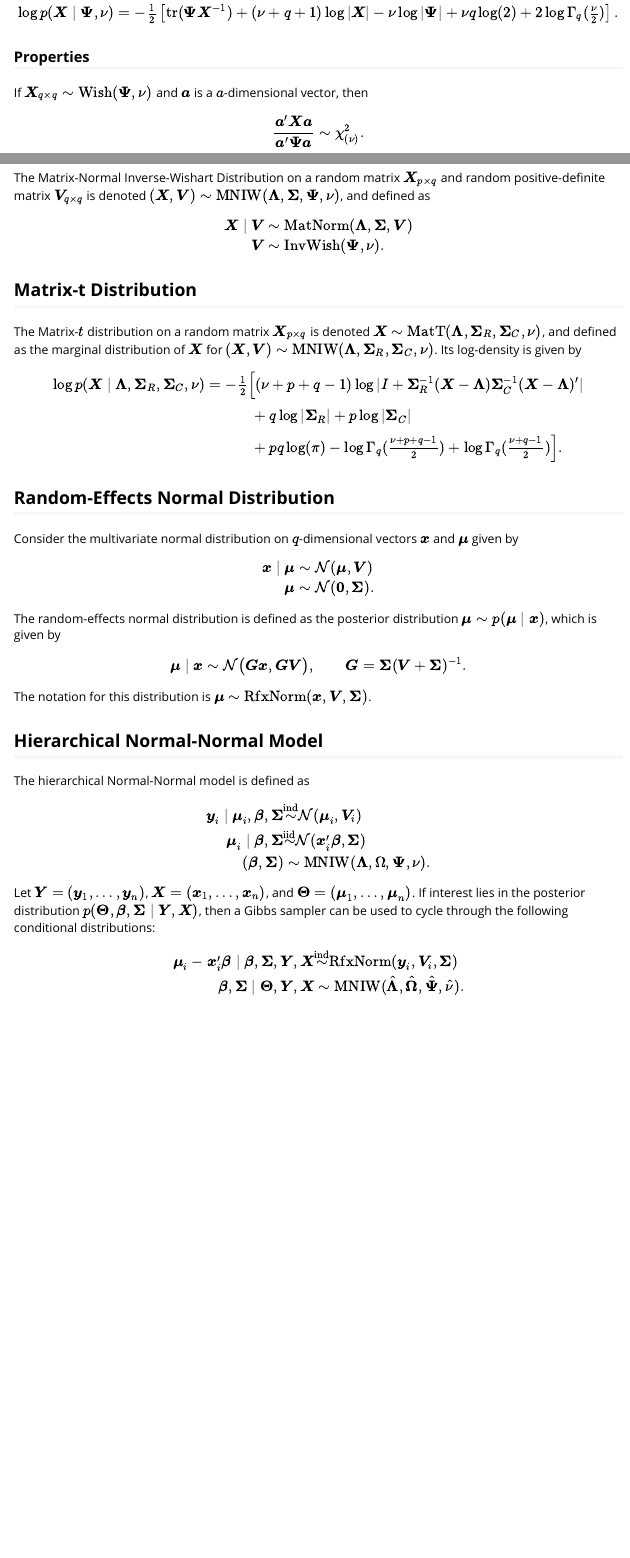
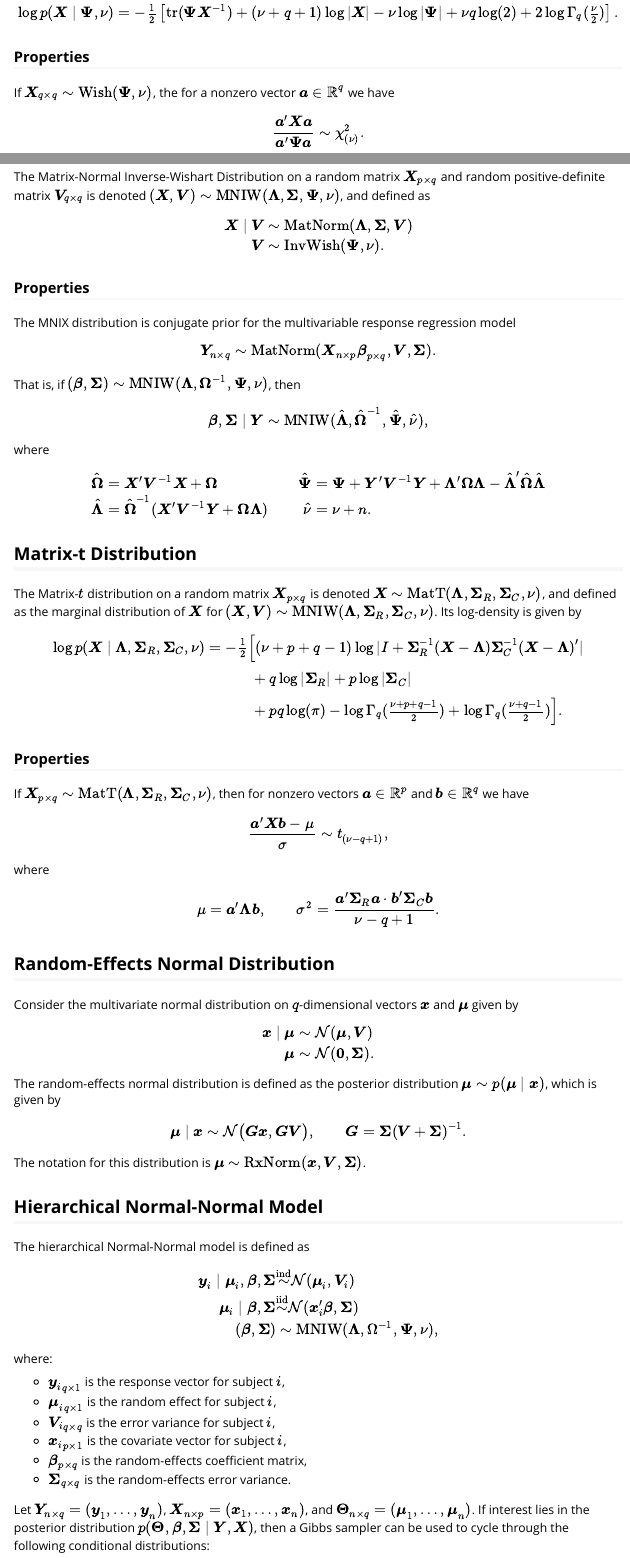
Before and after one commit to mlysy/mniw, an R Markdown document (vignettes/mniw-distributions.Rmd): the page in a window 1100 px wide, from 770 px down, and a second part further down, joined at a grey line. Rendered offline with R 4.5, knitr and Pandoc, with nearby package versions.

Commit message:
updated vignette

```diff
--- a/vignettes/mniw-distributions.Rmd
+++ b/vignettes/mniw-distributions.Rmd
@@ -5,7 +5,7 @@ date: "`r Sys.Date()`"
 output:
   rmarkdown::html_vignette:
     toc: true
-    keep_md: true
+    keep_md: false
 vignette: >
   %\VignetteIndexEntry{Distributions provided by mniw}
   %\VignetteEngine{knitr::rmarkdown}
@@ -86,7 +89,7 @@ The Inverse-Wishart distribution $\XX \sim \iwish(\PPs, \nu)$ is defined as $\XX
 
 ### Properties
 
-If $\XX_{q\times q} \sim \wish(\PPs,\nu)$ and $\aa$ is a $a$-dimensional vector, then
+If $\XX_{q\times q} \sim \wish(\PPs,\nu)$, the for a nonzero vector $\aa \in \mathbb R^q$ we have
 \[
 \frac{\aa'\XX\aa}{\aa'\PPs\aa} \sim \chi^2_{(\nu)}.
 \]
@@ -113,6 +122,29 @@ The Matrix-Normal Inverse-Wishart Distribution on a random matrix $\XX_{p \times
 \begin{aligned}
 \XX \mid \VV & \sim \MN(\LLa, \SSi, \VV) \\
 \VV & \sim \iwish(\PPs, \nu).
+\end{aligned}
+\]
+
+### Properties
+
+The MNIX distribution is conjugate prior for the multivariable response regression model
+\[
+\YY_{n \times q} \sim \MN(\XX_{n\times p} \bbe_{p \times q}, \VV, \SSi).
+\]
+That is, if $(\bbe, \SSi) \sim \mniw(\LLa, \OOm^{-1}, \PPs, \nu)$, then
+\[
+\bbe, \SSi \mid \YY \sim \mniw(\hat \LLa, \hat \OOm^{-1}, \hat \PPs, \hat \nu),
+\]
+where
+\[
+\begin{aligned}
+\hat \OOm & = \XX'\VV^{-1}\XX + \OOm
+&
+\hat \PPs & = \PPs + \YY'\VV^{-1}\YY + \LLa'\OOm\LLa - \hat \LLa'\hat \OOm \hat \LLa
+\\
+\hat \LLa & = \hat \OOm^{-1}(\XX'\VV^{-1}\YY + \OOm\LLa)
+&
+\hat \nu & = \nu + n.
 \end{aligned}
 \]
 
@@ -126,6 +158,17 @@ The Matrix-$t$ distribution on a random matrix $\XX_{p \times q}$ is denoted $\X
 & \phantom{= -\tfrac 1 2 \Big[} + q \log |\SSi_R| + p \log |\SSi_C| \\
 & \phantom{= -\tfrac 1 2 \Big[} + pq \log(\pi) - \log \Gamma_q(\tfrac{\nu+p+q-1}{2}) + \log \Gamma_q(\tfrac{\nu+q-1}{2})\Big].
 \end{aligned}
+\]
+
+### Properties
+
+If $\XX_{p\times q} \sim \MT(\LLa, \SSi_R, \SSi_C, \nu)$, then for nonzero vectors $\aa \in \mathbb R^p$ and $\bb \in \mathbb R^q$ we have
+\[
+\frac{\aa'\XX\bb - \mu}{\sigma} \sim t_{(\nu -q + 1)},
+\]
+where
+\[
+\mu = \aa'\LLa\bb, \qquad \sigma^2 = \frac{\aa'\SSi_R\aa \cdot \bb'\SSi_C\bb}{\nu - q + 1}.
 \]
 
 ## Random-Effects Normal Distribution
@@ -150,11 +193,18 @@ The hierarchical Normal-Normal model is defined as
 \begin{aligned}
 \yy_i \mid \mmu_i, \bbe, \SSi & \ind \N(\mmu_i, \VV_i) \\
 \mmu_i \mid \bbe, \SSi & \iid \N(\xx_i'\bbe, \SSi) \\
-(\bbe, \SSi) & \sim \mniw(\LLa, \Omega, \PPs, \nu).
+(\bbe, \SSi) & \sim \mniw(\LLa, \Omega^{-1}, \PPs, \nu),
 \end{aligned}
 \]
-Let $\YY = (\rv \yy n)$, $\XX = (\rv \xx n)$, and $\TTh = (\rv \mmu n)$.  If interest lies in the posterior distribution $p(\TTh, \bbe, \SSi \mid \YY, \XX)$, then a Gibbs sampler can be used to cycle through the following conditional distributions:
+where:
+
+- ${\yy_i}_{q\times 1}$ is the response vector for subject $i$,
+- ${\mmu_i}_{q\times 1}$ is the random effect for subject $i$,
+- ${\VV_i}_{q\times q}$ is the error variance for subject $i$,
+- ${\xx_i}_{p\times 1}$ is the covariate vector for subject $i$,
+- $\bbe_{p \times q}$ is the random-effects coefficient matrix,
+- $\SSi_{q \times q}$ is the random-effects error variance.
+
+Let $\YY_{n\times q} = (\rv \yy n)$, $\XX_{n\times p} = (\rv \xx n)$, and $\TTh_{n \times q} = (\rv \mmu n)$.  If interest lies in the posterior distribution $p(\TTh, \bbe, \SSi \mid \YY, \XX)$, then a Gibbs sampler can be used to cycle through the following conditional distributions:
 \[
 \begin{aligned}
-\mmu_i - \xx_i'\bbe \mid \bbe, \SSi, \YY, \XX & \ind \re(\yy_i, \VV_i, \SSi) \\
-\bbe, \SSi \mid \TTh, \YY, \XX & \sim \mniw(\hat \LLa, \hat \OOm, \hat \PPs, \hat \nu).
```
Also changed, not shown: vignettes/mniw-distributions.Rmd (52 more changed lines), 1 other file.
